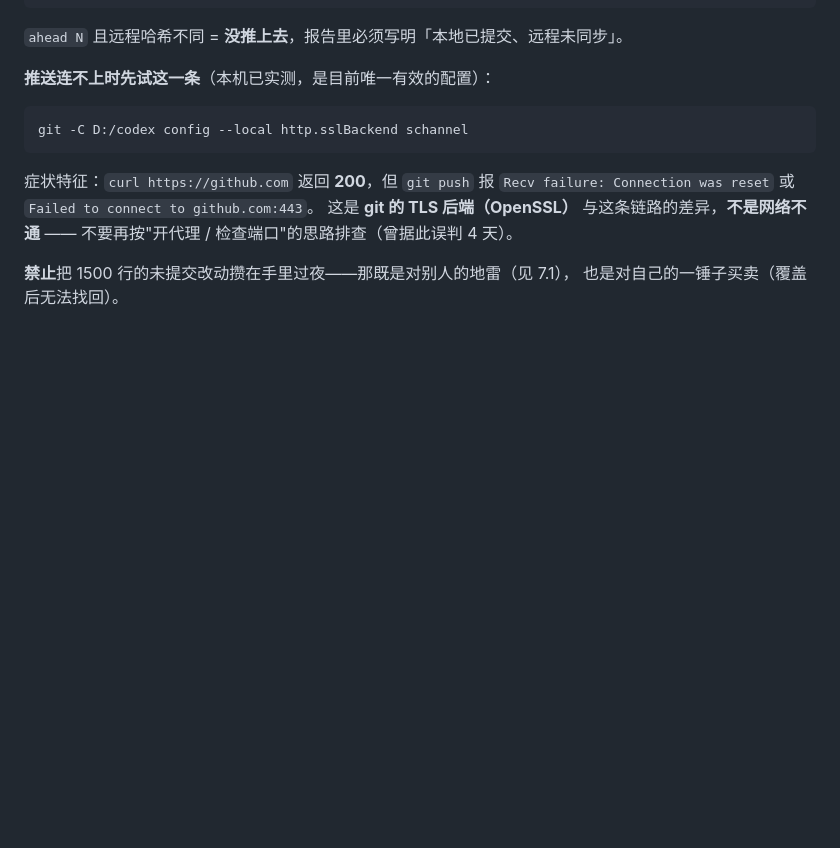
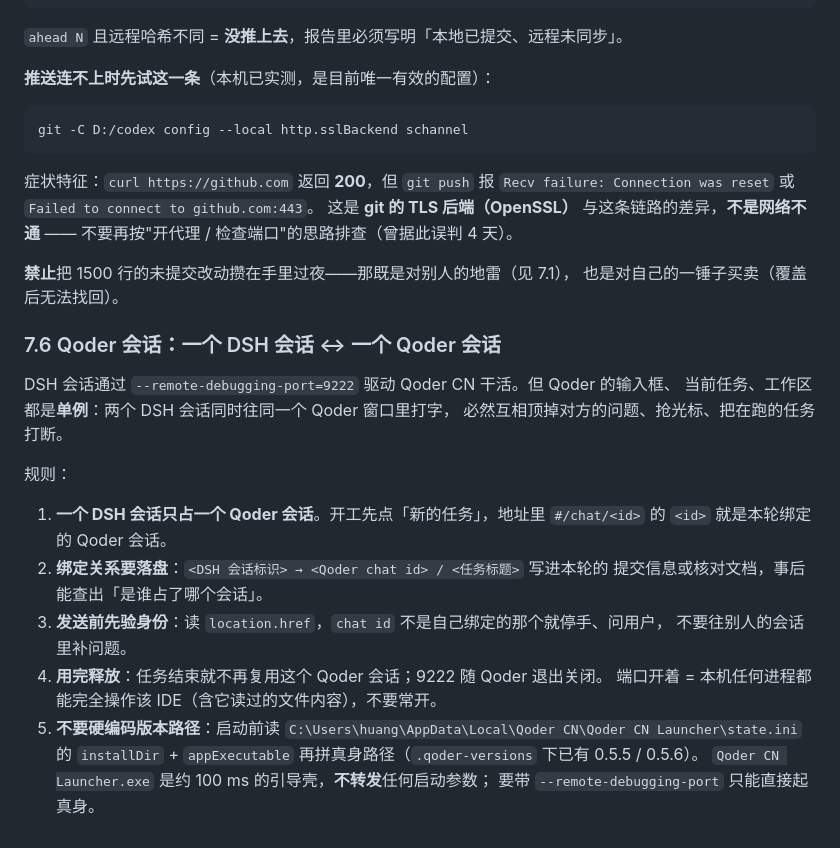
Before and after one commit to muzimi-mimi/xiaoche, a Markdown page: AGENTS.md, the part around the change. Drawn GitHub-style; blank space fills up the shorter version.

Commit message:
docs(AGENTS): 新增 §7.6——一个 DSH 会话绑定一个 Qoder 会话，禁止跨会话复用

```diff
--- a/AGENTS.md
+++ b/AGENTS.md
@@ -262,3 +262,25 @@ git -C D:/codex config --local http.sslBackend schannel
 
 **禁止**把 1500 行的未提交改动攒在手里过夜——那既是对别人的地雷（见 7.1），
 也是对自己的一锤子买卖（覆盖后无法找回）。
+
+### 7.6 Qoder 会话：一个 DSH 会话 ↔ 一个 Qoder 会话
+
+DSH 会话通过 `--remote-debugging-port=9222` 驱动 Qoder CN 干活。但 Qoder 的输入框、
+当前任务、工作区都是**单例**：两个 DSH 会话同时往同一个 Qoder 窗口里打字，
+必然互相顶掉对方的问题、抢光标、把在跑的任务打断。
+
+规则：
+
+1. **一个 DSH 会话只占一个 Qoder 会话**。开工先点「新的任务」，地址里
+   `#/chat/<id>` 的 `<id>` 就是本轮绑定的 Qoder 会话。
+2. **绑定关系要落盘**：`<DSH 会话标识> → <Qoder chat id> / <任务标题>` 写进本轮的
+   提交信息或核对文档，事后能查出「是谁占了哪个会话」。
+3. **发送前先验身份**：读 `location.href`，`chat id` 不是自己绑定的那个就停手、问用户，
+   不要往别人的会话里补问题。
+4. **用完释放**：任务结束就不再复用这个 Qoder 会话；9222 随 Qoder 退出关闭。
+   端口开着 = 本机任何进程都能完全操作该 IDE（含它读过的文件内容），不要常开。
+5. **不要硬编码版本路径**：启动前读
+   `C:\Users\huang\AppData\Local\Qoder CN\Qoder CN Launcher\state.ini` 的
+   `installDir` + `appExecutable` 再拼真身路径（`.qoder-versions` 下已有 0.5.5 / 0.5.6）。
+   `Qoder CN Launcher.exe` 是约 100 ms 的引导壳，**不转发**任何启动参数；
+   要带 `--remote-debugging-port` 只能直接起真身。
```
